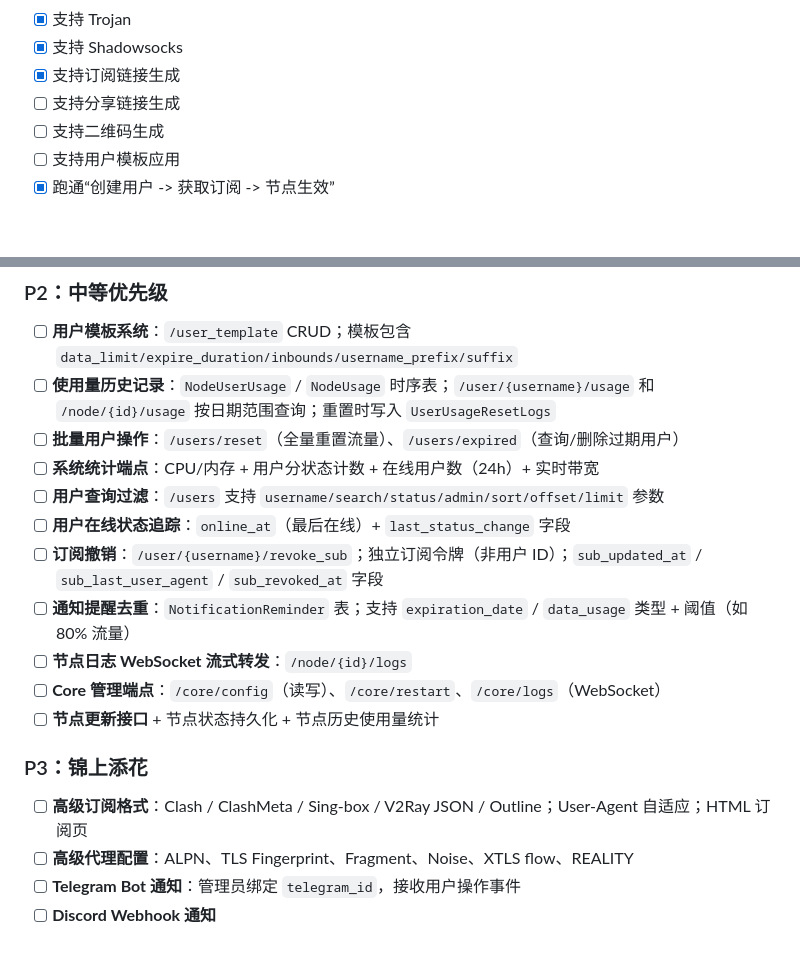
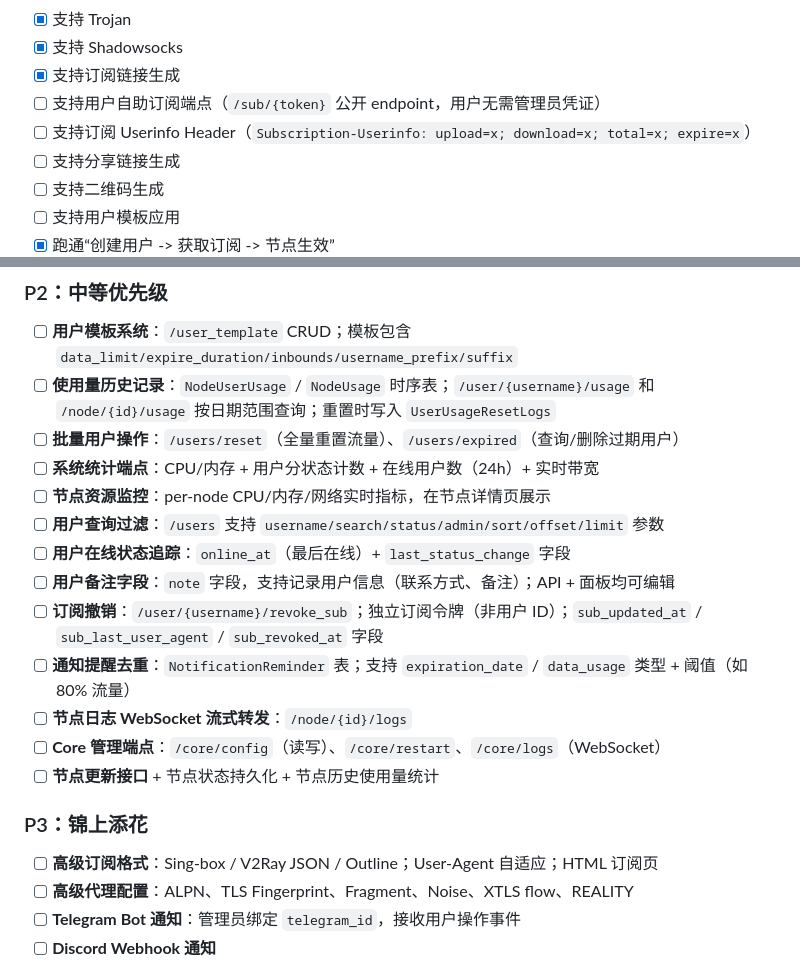
Before and after one commit to ablate-ai/pulse, a Markdown page: roadmap.md, 2 parts joined by grey strips. GitHub-like rendering; blank space fills up the shorter version.

Commit message:
docs(roadmap): update subscription and monitoring roadmap items
补充订阅 Userinfo Header 和自助订阅 endpoint 条目；新增节点资源监控
和用户备注字段规划；将 Clash/ClashMeta 从高级订阅格式列表中移除。

Co-Authored-By: Claude Sonnet 4.6 <noreply@anthropic.com>

```diff
--- a/roadmap.md
+++ b/roadmap.md
@@ -113,6 +113,8 @@
 - [x] 支持 Trojan
 - [x] 支持 Shadowsocks
 - [x] 支持订阅链接生成
+- [ ] 支持用户自助订阅端点（`/sub/{token}` 公开 endpoint，用户无需管理员凭证）
+- [ ] 支持订阅 Userinfo Header（`Subscription-Userinfo: upload=x; download=x; total=x; expire=x`）
 - [ ] 支持分享链接生成
 - [ ] 支持二维码生成
 - [ ] 支持用户模板应用
@@ -197,8 +199,10 @@
 - [ ] **使用量历史记录**：`NodeUserUsage` / `NodeUsage` 时序表；`/user/{username}/usage` 和 `/node/{id}/usage` 按日期范围查询；重置时写入 `UserUsageResetLogs`
 - [ ] **批量用户操作**：`/users/reset`（全量重置流量）、`/users/expired`（查询/删除过期用户）
 - [ ] **系统统计端点**：CPU/内存 + 用户分状态计数 + 在线用户数（24h）+ 实时带宽
+- [ ] **节点资源监控**：per-node CPU/内存/网络实时指标，在节点详情页展示
 - [ ] **用户查询过滤**：`/users` 支持 `username/search/status/admin/sort/offset/limit` 参数
 - [ ] **用户在线状态追踪**：`online_at`（最后在线）+ `last_status_change` 字段
+- [ ] **用户备注字段**：`note` 字段，支持记录用户信息（联系方式、备注）；API + 面板均可编辑
 - [ ] **订阅撤销**：`/user/{username}/revoke_sub`；独立订阅令牌（非用户 ID）；`sub_updated_at` / `sub_last_user_agent` / `sub_revoked_at` 字段
 - [ ] **通知提醒去重**：`NotificationReminder` 表；支持 `expiration_date` / `data_usage` 类型 + 阈值（如 80% 流量）
 - [ ] **节点日志 WebSocket 流式转发**：`/node/{id}/logs`
@@ -207,7 +211,7 @@
 
 ### P3：锦上添花
 
-- [ ] **高级订阅格式**：Clash / ClashMeta / Sing-box / V2Ray JSON / Outline；User-Agent 自适应；HTML 订阅页
+- [ ] **高级订阅格式**：Sing-box / V2Ray JSON / Outline；User-Agent 自适应；HTML 订阅页
 - [ ] **高级代理配置**：ALPN、TLS Fingerprint、Fragment、Noise、XTLS flow、REALITY
 - [ ] **Telegram Bot 通知**：管理员绑定 `telegram_id`，接收用户操作事件
 - [ ] **Discord Webhook 通知**
```
